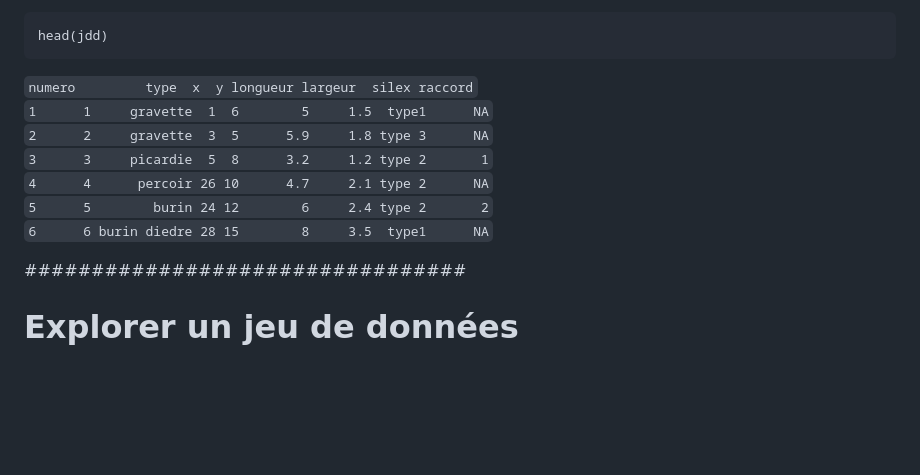
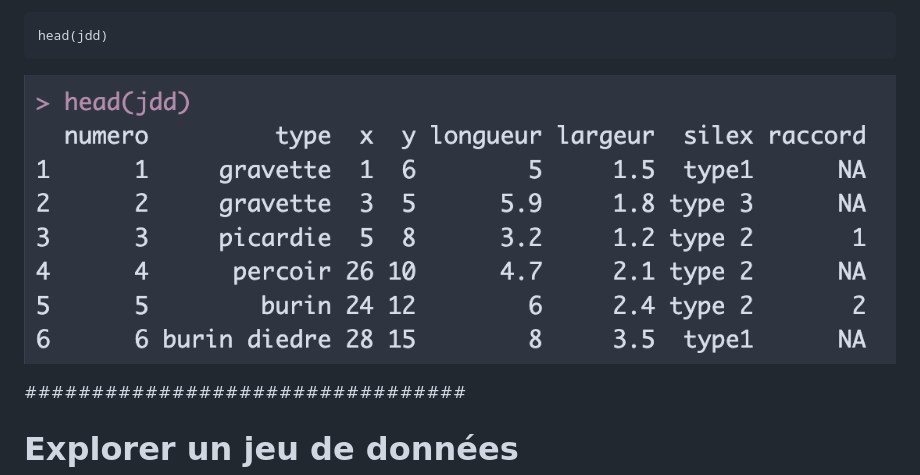
Before and after one commit to ALVignoles/R-pour-archeologues, a Markdown page: seance-1.md, the part around the change. GitHub-like rendering; blank space fills up the shorter version.

````diff
--- a/seance-1.md
+++ b/seance-1.md
@@ -37,13 +37,8 @@ Afin de ne pas encombrer la console, il est aussi possible de n'afficher que les
 ```{r}
 head(jdd)
 ```
-`numero         type  x  y longueur largeur  silex raccord`
-`1      1     gravette  1  6        5     1.5  type1      NA`
-`2      2     gravette  3  5      5.9     1.8 type 3      NA`
-`3      3     picardie  5  8      3.2     1.2 type 2       1`
-`4      4      percoir 26 10      4.7     2.1 type 2      NA`
-`5      5        burin 24 12        6     2.4 type 2       2`
-`6      6 burin diedre 28 15        8     3.5  type1      NA`
+![image](figures/screenshot-1.png)
+
 
 
 #################################
````
